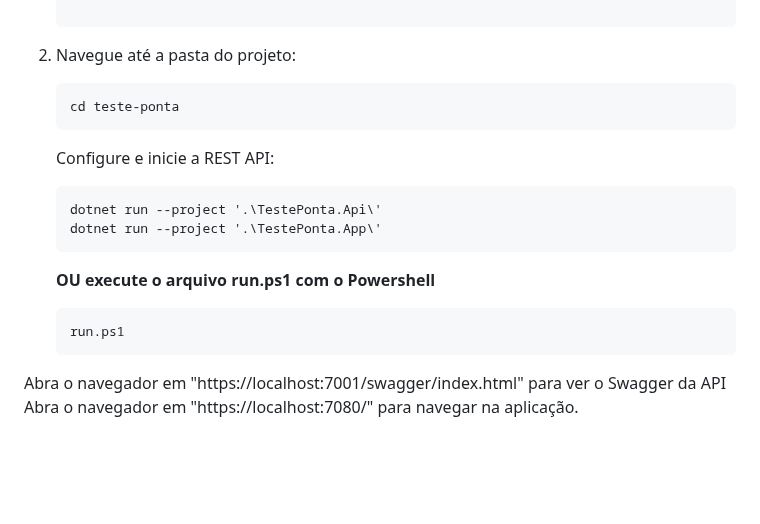
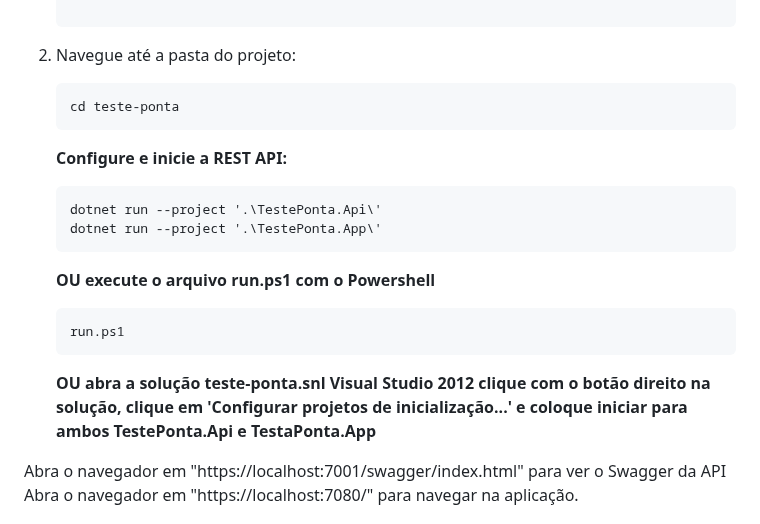
Before and after one commit to fuyangli/teste-ponta, a Markdown page: README.md, the part around the change. GitHub-like rendering; blank space fills up the shorter version.

Commit message:
alteração do readme

````diff
--- a/README.md
+++ b/README.md
@@ -42,7 +42,7 @@ Certifique-se de ter os seguintes requisitos antes de iniciar o projeto:
    cd teste-ponta
    ```
 
-   Configure e inicie a REST API:
+   **Configure e inicie a REST API:**
 
    ```bash
    dotnet run --project '.\TestePonta.Api\'
@@ -53,6 +53,9 @@ Certifique-se de ter os seguintes requisitos antes de iniciar o projeto:
    ```bash
    run.ps1
    ```
+
+   **OU abra a solução teste-ponta.snl Visual Studio 2012 clique com o botão direito na solução, clique em 'Configurar projetos de inicialização...' e coloque iniciar para ambos TestePonta.Api e TestaPonta.App**
+
 
 Abra o navegador em "https://localhost:7001/swagger/index.html" para ver o Swagger da API
 Abra o navegador em "https://localhost:7080/" para navegar na aplicação.
````
